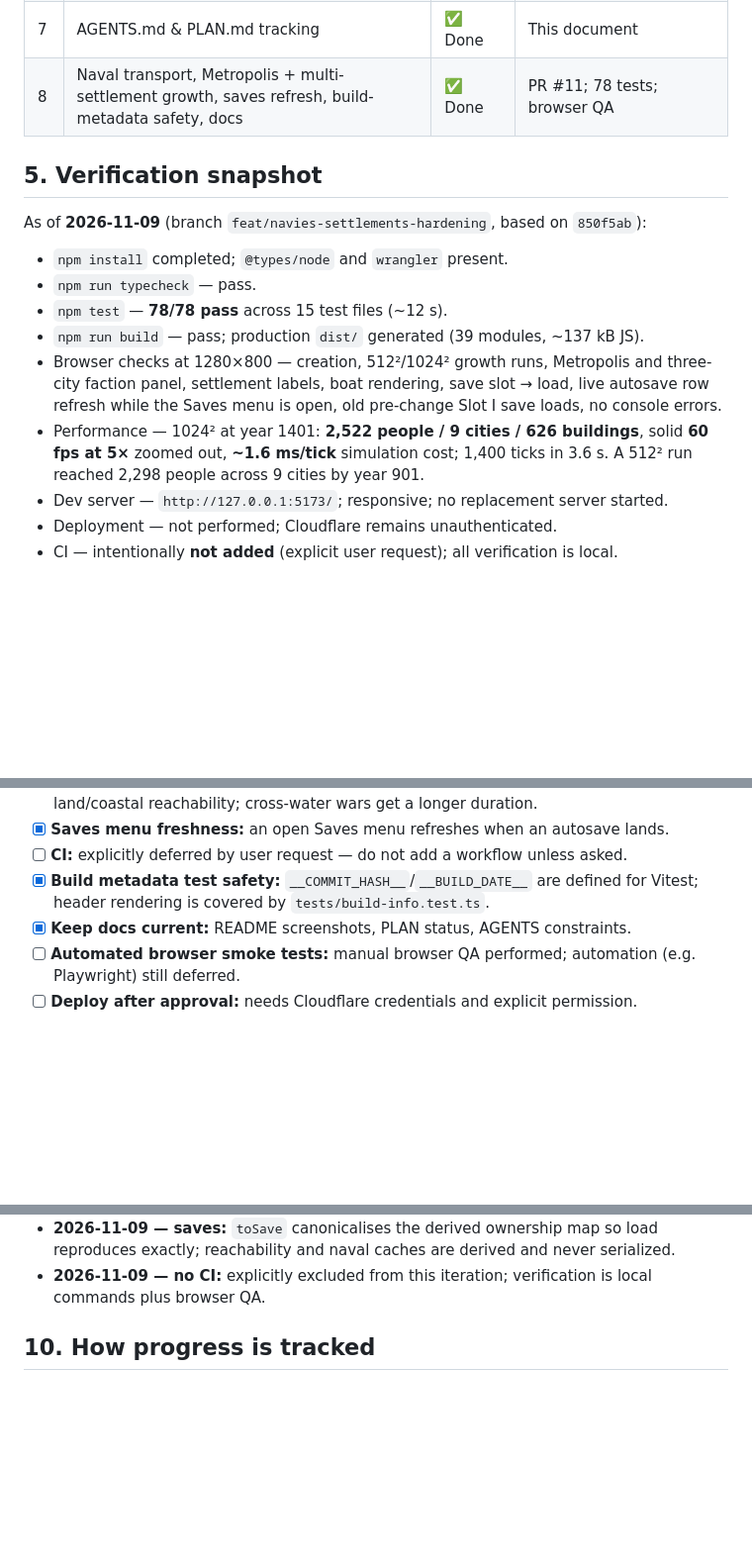
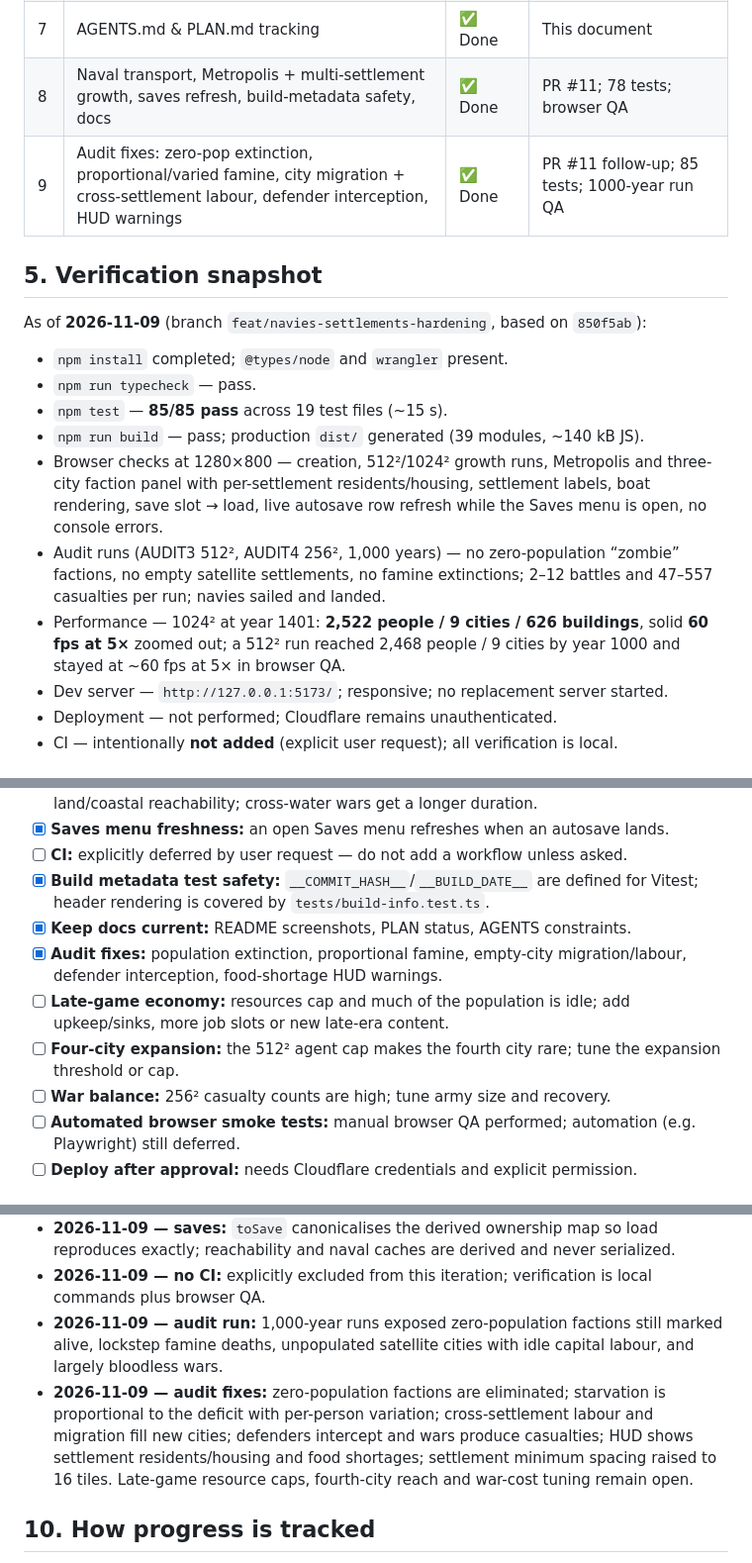
Before and after one commit to stultusverus/world-simulator, a Markdown page: PLAN.md, 3 parts joined by grey strips. Shown at 99% size. Drawn GitHub-style; blank space fills up the shorter version.

Commit message:
docs: record audit fixes and refresh screenshots

```diff
--- a/PLAN.md
+++ b/PLAN.md
@@ -75,6 +79,7 @@ In one line: **WorldBox-style living world, focused on societies rather than dis
 | 6 | Review-found war retry throttle | ✅ Done | `80cdd95`; 45 tests; 1024 pacing test 4.3 s → 1.1 s |
 | 7 | AGENTS.md & PLAN.md tracking | ✅ Done | This document |
 | 8 | Naval transport, Metropolis + multi-settlement growth, saves refresh, build-metadata safety, docs | ✅ Done | PR #11; 78 tests; browser QA |
+| 9 | Audit fixes: zero-pop extinction, proportional/varied famine, city migration + cross-settlement labour, defender interception, HUD warnings | ✅ Done | PR #11 follow-up; 85 tests; 1000-year run QA |
 
 ## 5. Verification snapshot
 
@@ -82,15 +87,18 @@ As of **2026-11-09** (branch `feat/navies-settlements-hardening`, based on `850f
 
 - `npm install` completed; `@types/node` and `wrangler` present.
 - `npm run typecheck` — pass.
-- `npm test` — **78/78 pass** across 15 test files (~12 s).
-- `npm run build` — pass; production `dist/` generated (39 modules, ~137 kB JS).
+- `npm test` — **85/85 pass** across 19 test files (~15 s).
+- `npm run build` — pass; production `dist/` generated (39 modules, ~140 kB JS).
 - Browser checks at 1280×800 — creation, 512²/1024² growth runs, Metropolis and
-  three-city faction panel, settlement labels, boat rendering, save slot → load,
-  live autosave row refresh while the Saves menu is open, old pre-change Slot I save
-  loads, no console errors.
+  three-city faction panel with per-settlement residents/housing, settlement labels,
+  boat rendering, save slot → load, live autosave row refresh while the Saves menu is
+  open, no console errors.
+- Audit runs (AUDIT3 512², AUDIT4 256², 1,000 years) — no zero-population “zombie”
+  factions, no empty satellite settlements, no famine extinctions; 2–12 battles and
+  47–557 casualties per run; navies sailed and landed.
 - Performance — 1024² at year 1401: **2,522 people / 9 cities / 626 buildings**, solid
-  **60 fps at 5×** zoomed out, **~1.6 ms/tick** simulation cost; 1,400 ticks in 3.6 s.
-  A 512² run reached 2,298 people across 9 cities by year 901.
+  **60 fps at 5×** zoomed out; a 512² run reached 2,468 people / 9 cities by year 1000
+  and stayed at ~60 fps at 5× in browser QA.
 - Dev server — `http://127.0.0.1:5173/`; responsive; no replacement server started.
 - Deployment — not performed; Cloudflare remains unauthenticated.
 - CI — intentionally **not added** (explicit user request); all verification is local.
@@ -106,6 +114,13 @@ As of **2026-11-09** (branch `feat/navies-settlements-hardening`, based on `850f
 - [x] **Build metadata test safety:** `__COMMIT_HASH__`/`__BUILD_DATE__` are defined
       for Vitest; header rendering is covered by `tests/build-info.test.ts`.
 - [x] **Keep docs current:** README screenshots, PLAN status, AGENTS constraints.
+- [x] **Audit fixes:** population extinction, proportional famine, empty-city
+      migration/labour, defender interception, food-shortage HUD warnings.
+- [ ] **Late-game economy:** resources cap and much of the population is idle; add
+      upkeep/sinks, more job slots or new late-era content.
+- [ ] **Four-city expansion:** the 512² agent cap makes the fourth city rare; tune the
+      expansion threshold or cap.
+- [ ] **War balance:** 256² casualty counts are high; tune army size and recovery.
 - [ ] **Automated browser smoke tests:** manual browser QA performed; automation
       (e.g. Playwright) still deferred.
 - [ ] **Deploy after approval:** needs Cloudflare credentials and explicit permission.
@@ -173,6 +190,14 @@ As of **2026-11-09** (branch `feat/navies-settlements-hardening`, based on `850f
   reproduces exactly; reachability and naval caches are derived and never serialized.
 - **2026-11-09 — no CI:** explicitly excluded from this iteration; verification is
   local commands plus browser QA.
+- **2026-11-09 — audit run:** 1,000-year runs exposed zero-population factions still
+  marked alive, lockstep famine deaths, unpopulated satellite cities with idle capital
+  labour, and largely bloodless wars.
+- **2026-11-09 — audit fixes:** zero-population factions are eliminated; starvation is
+  proportional to the deficit with per-person variation; cross-settlement labour and
+  migration fill new cities; defenders intercept and wars produce casualties; HUD shows
+  settlement residents/housing and food shortages; settlement minimum spacing raised to
+  16 tiles. Late-game resource caps, fourth-city reach and war-cost tuning remain open.
 
 ## 10. How progress is tracked
 
```
Also changed, not shown: other parts of PLAN.md (+7 -1 lines), AGENTS.md (+5 -1 lines), README.md (+6 -4 lines), docs/screenshot-city.png, docs/screenshot-world.png.
